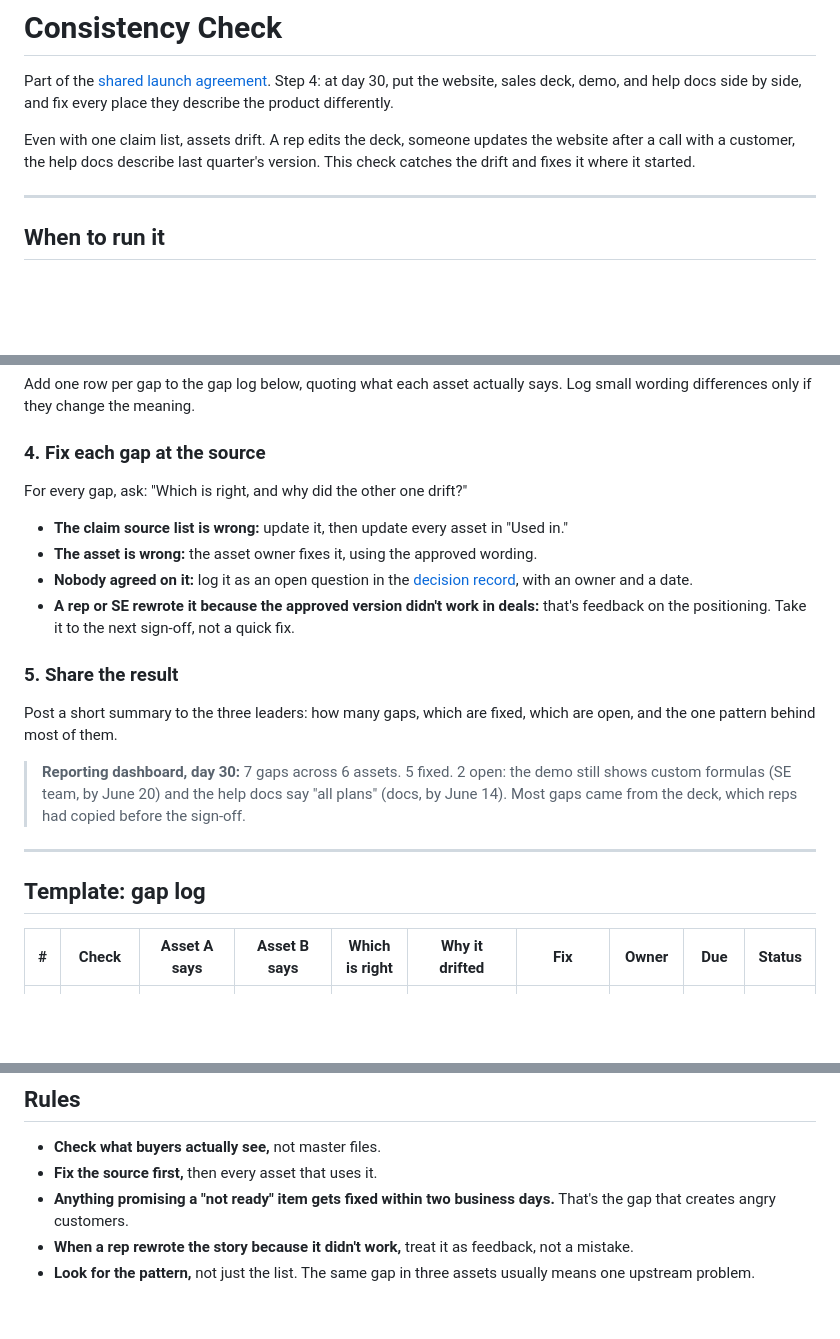
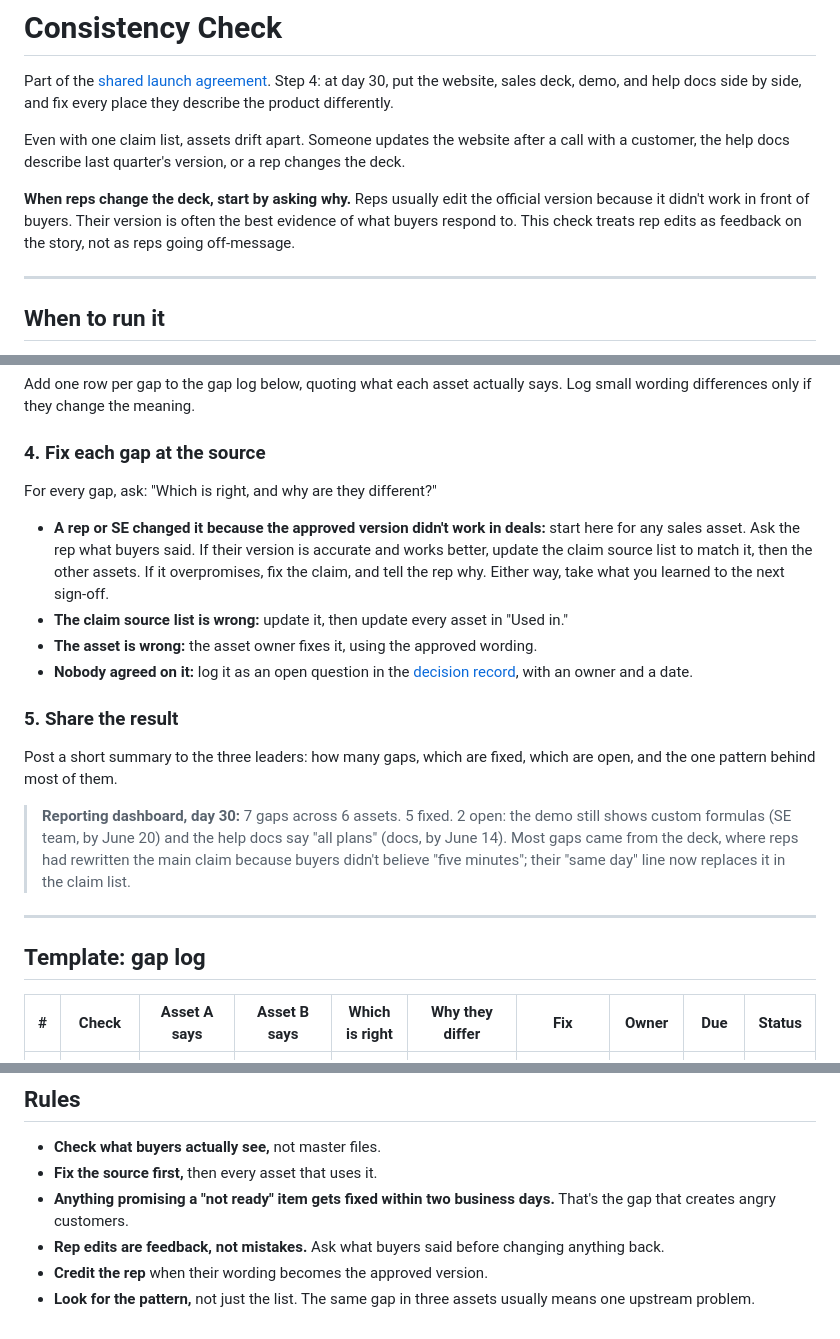
Before and after one commit to CharleneTStrain/b2b-saas-product-marketing-ops-skills, a Markdown page: shared-launch-agreement/consistency-check.md, 3 parts joined by grey strips. Drawn GitHub-style; blank space fills up the shorter version.

```diff
--- a/shared-launch-agreement/consistency-check.md
+++ b/shared-launch-agreement/consistency-check.md
@@ -2,7 +2,9 @@
 
 Part of the [shared launch agreement](SKILL.md). Step 4: at day 30, put the website, sales deck, demo, and help docs side by side, and fix every place they describe the product differently.
 
-Even with one claim list, assets drift. A rep edits the deck, someone updates the website after a call with a customer, the help docs describe last quarter's version. This check catches the drift and fixes it where it started.
+Even with one claim list, assets drift apart. Someone updates the website after a call with a customer, the help docs describe last quarter's version, or a rep changes the deck.
+
+**When reps change the deck, start by asking why.** Reps usually edit the official version because it didn't work in front of buyers. Their version is often the best evidence of what buyers respond to. This check treats rep edits as feedback on the story, not as reps going off-message.
 
 ---
 
@@ -49,23 +51,23 @@ Add one row per gap to the gap log below, quoting what each asset actually says.
 
 ### 4. Fix each gap at the source
 
-For every gap, ask: "Which is right, and why did the other one drift?"
+For every gap, ask: "Which is right, and why are they different?"
+- **A rep or SE changed it because the approved version didn't work in deals:** start here for any sales asset. Ask the rep what buyers said. If their version is accurate and works better, update the claim source list to match it, then the other assets. If it overpromises, fix the claim, and tell the rep why. Either way, take what you learned to the next sign-off.
 - **The claim source list is wrong:** update it, then update every asset in "Used in."
 - **The asset is wrong:** the asset owner fixes it, using the approved wording.
 - **Nobody agreed on it:** log it as an open question in the [decision record](decision-record.md), with an owner and a date.
-- **A rep or SE rewrote it because the approved version didn't work in deals:** that's feedback on the positioning. Take it to the next sign-off, not a quick fix.
 
 ### 5. Share the result
 
 Post a short summary to the three leaders: how many gaps, which are fixed, which are open, and the one pattern behind most of them.
 
-> **Reporting dashboard, day 30:** 7 gaps across 6 assets. 5 fixed. 2 open: the demo still shows custom formulas (SE team, by June 20) and the help docs say "all plans" (docs, by June 14). Most gaps came from the deck, which reps had copied before the sign-off.
+> **Reporting dashboard, day 30:** 7 gaps across 6 assets. 5 fixed. 2 open: the demo still shows custom formulas (SE team, by June 20) and the help docs say "all plans" (docs, by June 14). Most gaps came from the deck, where reps had rewritten the main claim because buyers didn't believe "five minutes"; their "same day" line now replaces it in the claim list.
 
 ---
 
 ## Template: gap log
 
-| # | Check | Asset A says | Asset B says | Which is right | Why it drifted | Fix | Owner | Due | Status |
+| # | Check | Asset A says | Asset B says | Which is right | Why they differ | Fix | Owner | Due | Status |
 |---|---|---|---|---|---|---|---|---|---|
 | 1 | What it doesn't do | Demo: shows custom formulas | Claim list: no custom formulas yet | Claim list | Demo recorded on a beta build | Re-record the demo segment | [SE name] | June 20 | Open |
 | 2 | Price | Help docs: all plans | Pricing page: Pro and above | Pricing page | Docs written before the packaging decision | Update help article | [docs owner] | June 14 | Open |
@@ -77,5 +79,6 @@ Post a short summary to the three leaders: how many gaps, which are fixed, which
 - **Check what buyers actually see,** not master files.
 - **Fix the source first,** then every asset that uses it.
 - **Anything promising a "not ready" item gets fixed within two business days.** That's the gap that creates angry customers.
-- **When a rep rewrote the story because it didn't work,** treat it as feedback, not a mistake.
+- **Rep edits are feedback, not mistakes.** Ask what buyers said before changing anything back.
+- **Credit the rep** when their wording becomes the approved version.
 - **Look for the pattern,** not just the list. The same gap in three assets usually means one upstream problem.
```
Also changed, not shown: shared-launch-agreement/SKILL.md (+3 -1 lines), shared-launch-agreement/positioning-sign-off.md (+10 -1 lines).
